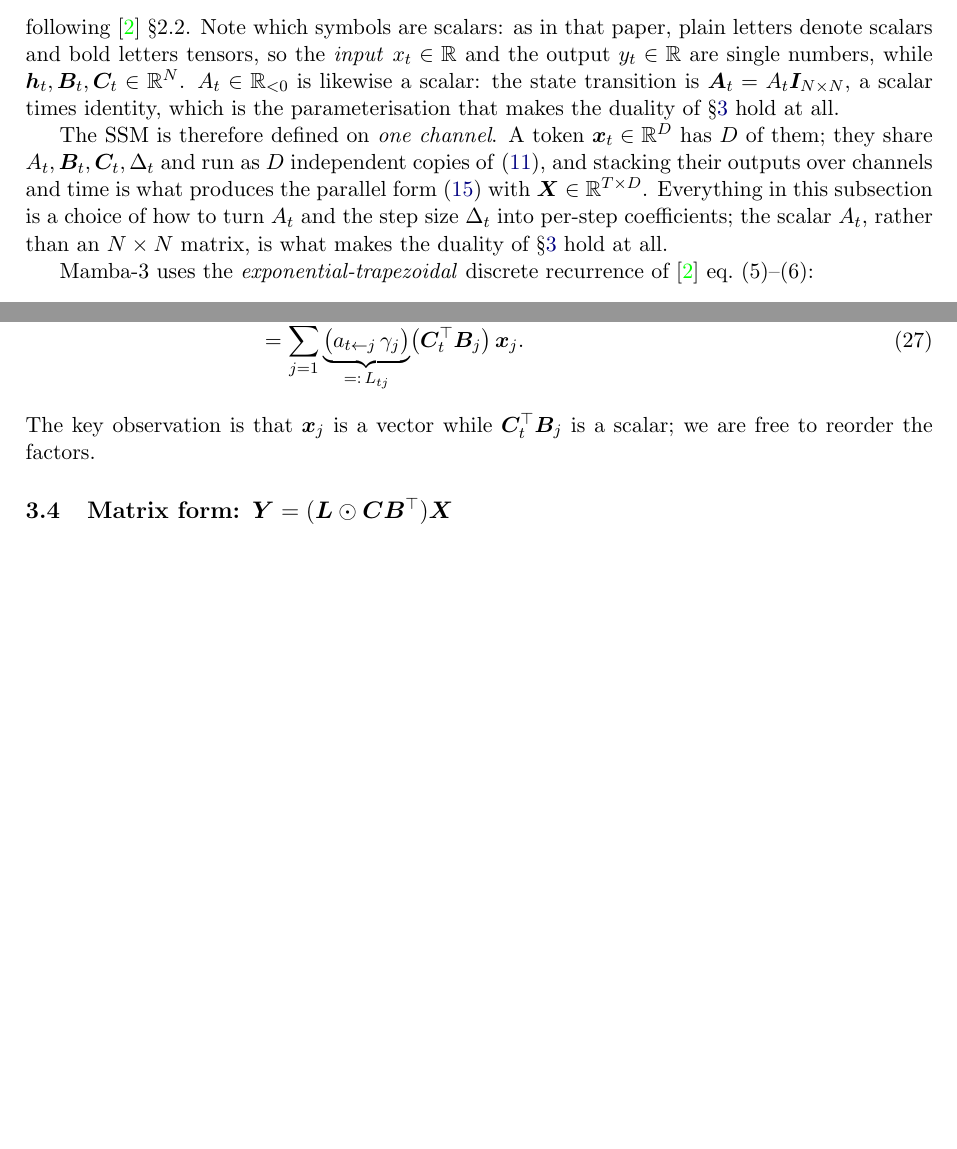
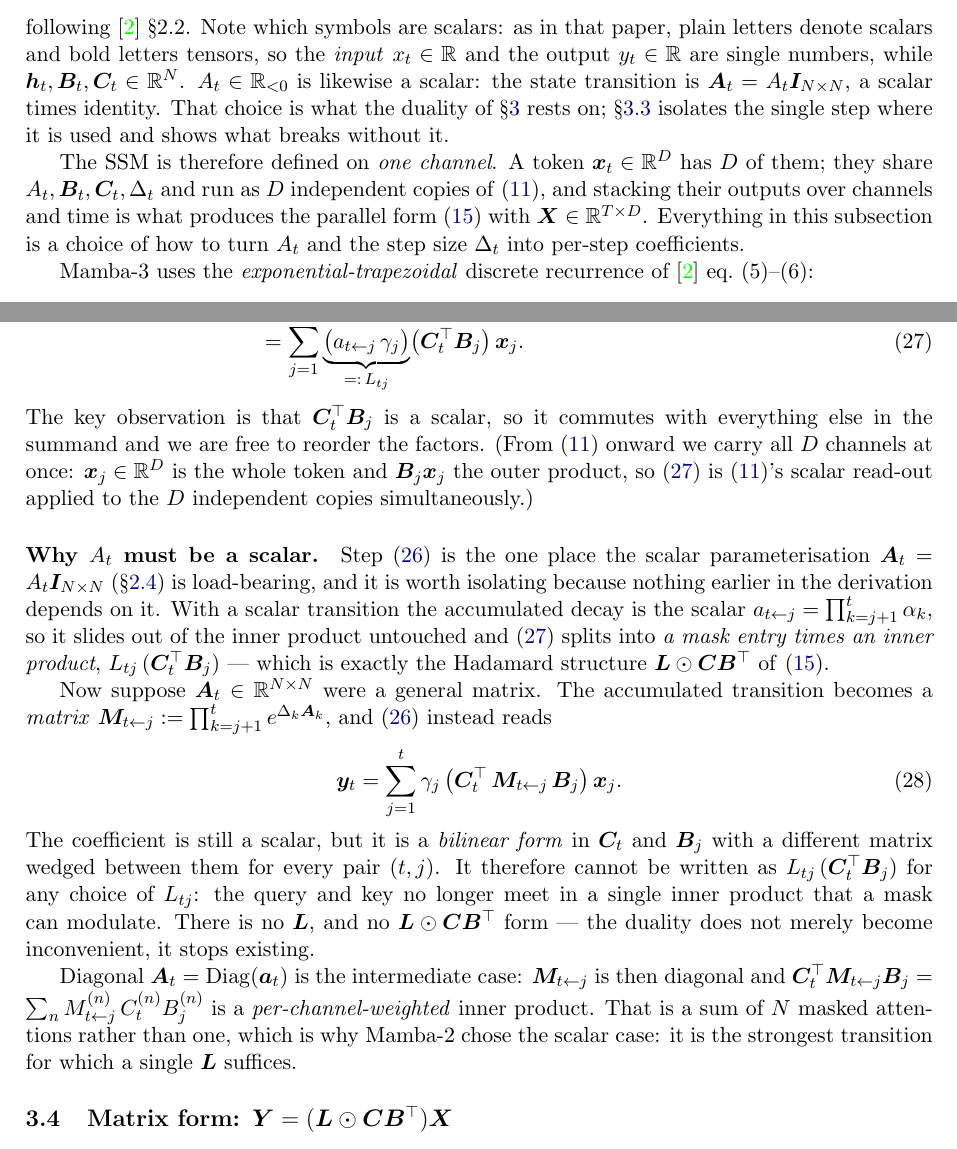
Before and after one commit to MasahiroOgawa/visionMamba3, a LaTeX paper (doc/attention/mamba3_attention.tex): two parts of pages 5 and 8 of 45, joined at a grey line, cut so that both start at the same text, the shorter picture padded with empty space. Compiled offline with pdfLaTeX.

Commit message:
doc 3.3: derive why the scalar transition is what SSD rests on
The document asserted that A_t must be a scalar for the duality to hold and never showed it,
so a reader could not locate the step that depends on it. Nothing earlier in the derivation
does -- it is load-bearing at exactly one line, (26), where C_t^T is pushed through the sum.

Now derived in three parts, in the subsection where that step lives:

  scalar     the accumulated decay a_{t<-j} is a scalar, slides out of the inner product
             untouched, and (27) splits into a mask entry times an inner product --
             precisely L (Hadamard) C B^T.
  full N x N the accumulated transition is a matrix M_{t<-j}, and the coefficient becomes a
             bilinear form C_t^T M_{t<-j} B_j with a different matrix per pair (t,j). It
             cannot be written as L_tj (C_t^T B_j) for ANY L_tj -- query and key stop meeting
             in one inner product, so there is no L at all. The duality does not degrade, it
             ceases to exist.
  diagonal   the intermediate case, included because it is the one a reader will ask about:
             M is diagonal, the coefficient is a per-channel-weighted inner product, and that
             is a sum of N masked attentions rather than one. Scalar is the strongest
             transition for which a single L suffices.

Also reconciled a conflict the notation change introduced. 2.4 now defines the recurrence per
channel with a scalar input, per Mamba-3, while 3.2-3.3 carry all D channels at once with a
vector x_j -- the sentence "x_j is a vector while C_t^T B_j is a scalar" read as a
contradiction of 2.4. 3.3 now states which view it is in and why the two agree.

2.4 asserted the same thing twice after the pointer was sharpened; the weaker copy is gone.

45 pages, no undefined references, overfull count unchanged at 4 (all pre-existing).

Co-Authored-By: Claude Opus 5 (1M context) <noreply@anthropic.com>

```diff
--- a/doc/attention/mamba3_attention.tex
+++ b/doc/attention/mamba3_attention.tex
@@ -234,8 +234,10 @@ paper, plain letters denote scalars and bold letters tensors, so the
 \emph{input} $x_t \in \mathbb{R}$ and the output $y_t \in \mathbb{R}$ are
 single numbers, while $\bm{h}_t,\bm{B}_t,\bm{C}_t \in \mathbb{R}^{N}$.
 $A_t \in \mathbb{R}_{<0}$ is likewise a scalar: the state transition is
-$\bm{A}_t = A_t\bm{I}_{N\times N}$, a scalar times identity, which is the
-parameterisation that makes the duality of \S\ref{sec:ssd} hold at all.
+$\bm{A}_t = A_t\bm{I}_{N\times N}$, a scalar times identity. That choice
+is what the duality of \S\ref{sec:ssd} rests on;
+\S\ref{sec:state-to-output} isolates the single step where it is used and
+shows what breaks without it.
 
 The SSM is therefore defined on \emph{one channel}. A token
 $\bm{x}_t \in \mathbb{R}^{D}$ has $D$ of them; they share
@@ -243,8 +245,7 @@ $A_t,\bm{B}_t,\bm{C}_t,\Delta_t$ and run as $D$ independent copies of
 \eqref{eq:ssm}, and stacking their outputs over channels and time is what
 produces the parallel form \eqref{eq:ssd} with $\bm{X} \in \mathbb{R}^{T\times D}$. Everything in this subsection is a
 choice of how to turn $A_t$ and the step size $\Delta_t$ into per-step
-coefficients; the scalar $A_t$, rather than an $N\times N$ matrix, is
-what makes the duality of \S\ref{sec:ssd} hold at all.
+coefficients.
 
 Mamba-3 uses the \emph{exponential-trapezoidal} discrete recurrence of
 \cite{mamba3} eq.~(5)–(6):
@@ -415,9 +416,49 @@ $\bm{y}_t = \bm{C}_t^\top\bm{h}_t$:
         \underbrace{\bigl(a_{t\leftarrow j}\,\gamma_j\bigr)}_{=:\,L_{tj}}
         \bigl(\bm{C}_t^\top \bm{B}_j\bigr)\,\bm{x}_j. \label{eq:yout-L}
 \end{align}
-The key observation is that $\bm{x}_j$ is a vector while
-$\bm{C}_t^\top\bm{B}_j$ is a scalar; we are free to reorder the
-factors.
+The key observation is that $\bm{C}_t^\top\bm{B}_j$ is a scalar, so it
+commutes with everything else in the summand and we are free to reorder
+the factors. (From \eqref{eq:ssm} onward we carry all $D$ channels at
+once: $\bm{x}_j\in\mathbb{R}^{D}$ is the whole token and
+$\bm{B}_j\bm{x}_j$ the outer product, so \eqref{eq:yout-L} is
+\eqref{eq:ssm}'s scalar read-out applied to the $D$ independent copies
+simultaneously.)
+
+\paragraph{Why $A_t$ must be a scalar.} Step \eqref{eq:yout} is the one
+place the scalar parameterisation
+$\bm{A}_t = A_t\bm{I}_{N\times N}$ (\S\ref{sec:decay}) is load-bearing,
+and it is worth isolating because nothing earlier in the derivation
+depends on it. With a scalar transition the accumulated decay is the
+scalar $a_{t\leftarrow j}=\prod_{k=j+1}^{t}\alpha_k$, so it slides out
+of the inner product untouched and \eqref{eq:yout-L} splits into
+\emph{a mask entry times an inner product}, $L_{tj}\,(\bm{C}_t^\top\bm{B}_j)$
+--- which is exactly the Hadamard structure
+$\bm{L}\odot\bm{C}\bm{B}^\top$ of \eqref{eq:ssd}.
+
+Now suppose $\bm{A}_t\in\mathbb{R}^{N\times N}$ were a general matrix.
+The accumulated transition becomes a \emph{matrix}
+$\bm{M}_{t\leftarrow j} := \prod_{k=j+1}^{t}e^{\Delta_k\bm{A}_k}$, and
+\eqref{eq:yout} instead reads
+\begin{equation}\label{eq:no-duality}
+  \bm{y}_t = \sum_{j=1}^{t}\gamma_j\,
+    \bigl(\bm{C}_t^\top\,\bm{M}_{t\leftarrow j}\,\bm{B}_j\bigr)\,\bm{x}_j .
+\end{equation}
+The coefficient is still a scalar, but it is a \emph{bilinear form} in
+$\bm{C}_t$ and $\bm{B}_j$ with a different matrix wedged between them
+for every pair $(t,j)$. It therefore cannot be written as
+$L_{tj}\,(\bm{C}_t^\top\bm{B}_j)$ for any choice of $L_{tj}$: the query
+and key no longer meet in a single inner product that a mask can
+modulate. There is no $\bm{L}$, and no
+$\bm{L}\odot\bm{C}\bm{B}^\top$ form --- the duality does not merely
+become inconvenient, it stops existing.
+
+Diagonal $\bm{A}_t=\mathrm{Diag}(\bm{a}_t)$ is the intermediate case:
+$\bm{M}_{t\leftarrow j}$ is then diagonal and
+$\bm{C}_t^\top\bm{M}_{t\leftarrow j}\bm{B}_j
+= \sum_n M^{(n)}_{t\leftarrow j}\,C_t^{(n)}B_j^{(n)}$ is a
+\emph{per-channel-weighted} inner product. That is a sum of $N$ masked
+attentions rather than one, which is why Mamba-2 chose the scalar case:
+it is the strongest transition for which a single $\bm{L}$ suffices.
 
 \subsection{Matrix form: \texorpdfstring{$\bm{Y} = (\bm{L}\odot \bm{C}\bm{B}^\top)\bm{X}$}{Y = (L .* C B-transpose) X}}
 
```
